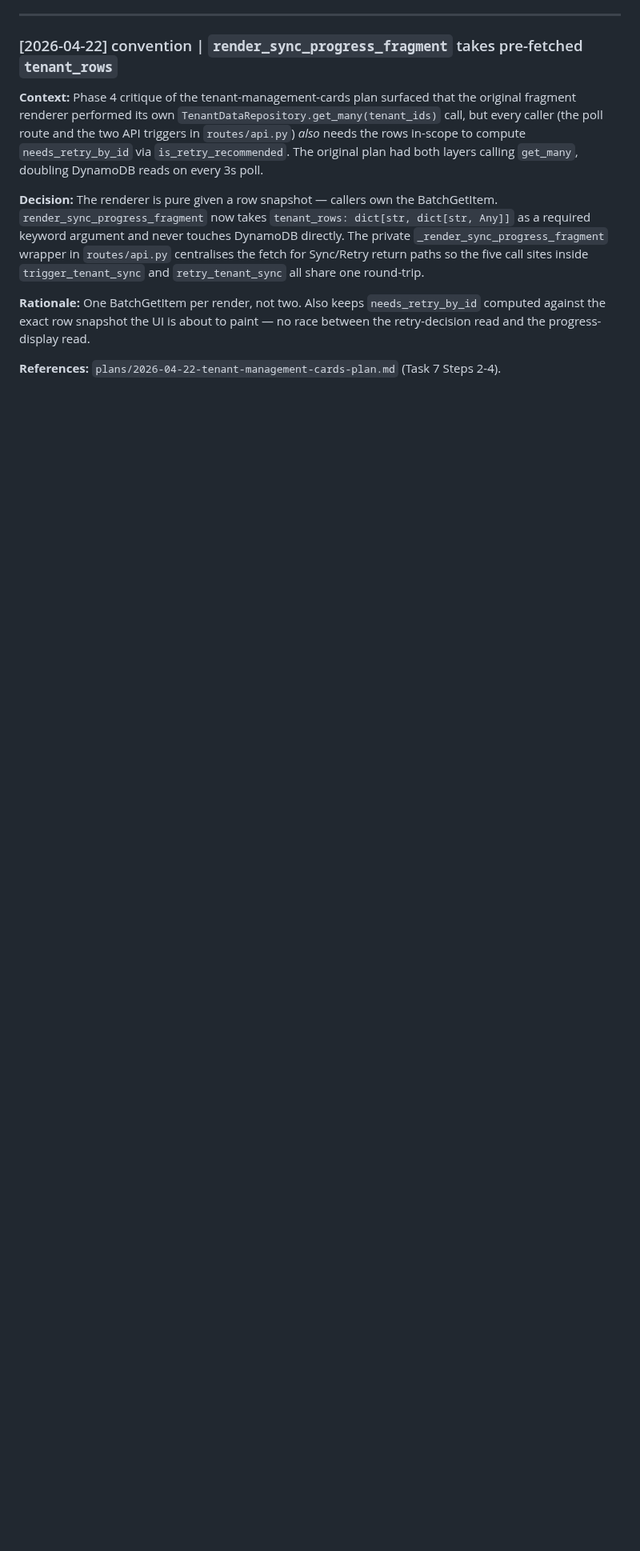
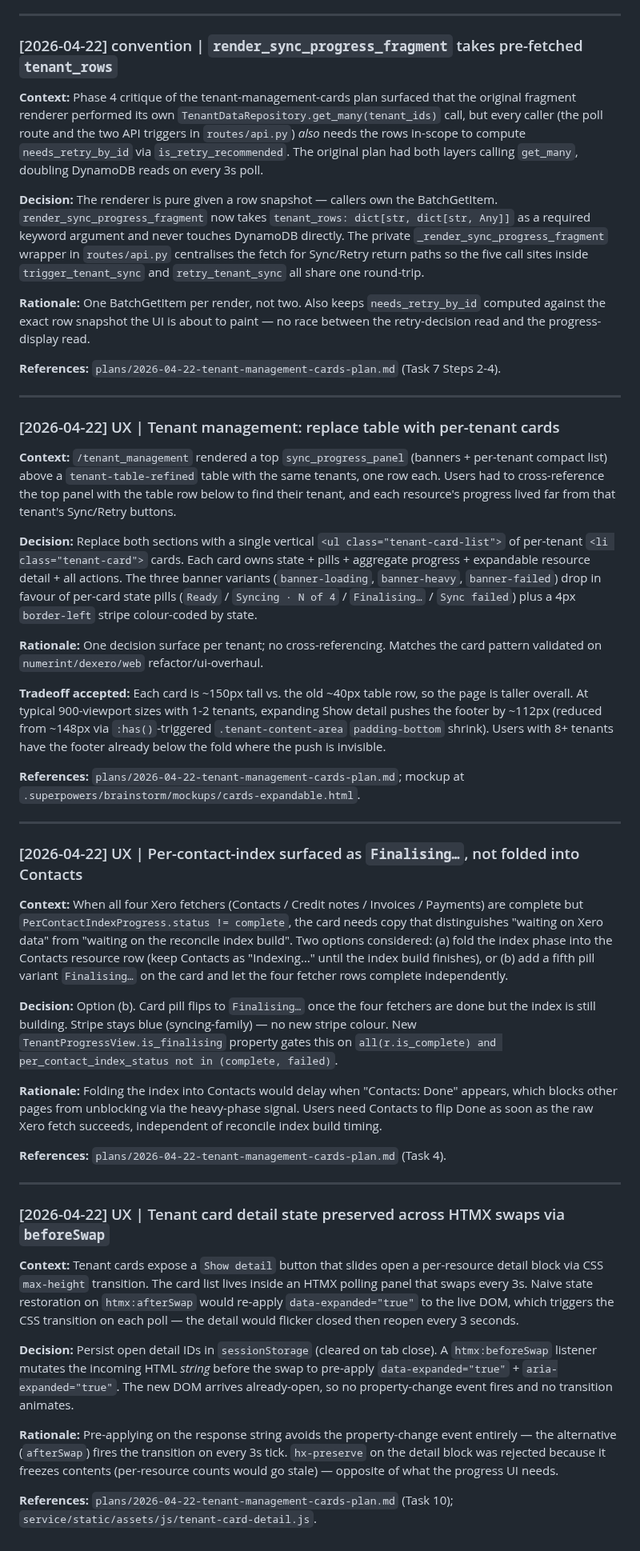
Before and after one commit to olliesaull/statement-processor, a Markdown page: docs/decisions/log.md, the part around the change. Shown at 80% size. Drawn GitHub-style; blank space fills up the shorter version.

Commit message:
docs: log decisions for tenant management cards redesign
Three entries: table -> cards, per_contact_index as Finalising pill (not
folded into Contacts), and the htmx:beforeSwap pre-apply path for detail
state preservation.

Co-Authored-By: Claude Opus 4.7 (1M context) <noreply@anthropic.com>

```diff
--- a/docs/decisions/log.md
+++ b/docs/decisions/log.md
@@ -556,3 +556,41 @@ dependency surface auditable on its own. Consistent with Python-style
 **Rationale:** One BatchGetItem per render, not two. Also keeps `needs_retry_by_id` computed against the exact row snapshot the UI is about to paint — no race between the retry-decision read and the progress-display read.
 
 **References:** `plans/2026-04-22-tenant-management-cards-plan.md` (Task 7 Steps 2-4).
+
+---
+
+### [2026-04-22] UX | Tenant management: replace table with per-tenant cards
+
+**Context:** `/tenant_management` rendered a top `sync_progress_panel` (banners + per-tenant compact list) above a `tenant-table-refined` table with the same tenants, one row each. Users had to cross-reference the top panel with the table row below to find their tenant, and each resource's progress lived far from that tenant's Sync/Retry buttons.
+
+**Decision:** Replace both sections with a single vertical `<ul class="tenant-card-list">` of per-tenant `<li class="tenant-card">` cards. Each card owns state + pills + aggregate progress + expandable resource detail + all actions. The three banner variants (`banner-loading`, `banner-heavy`, `banner-failed`) drop in favour of per-card state pills (`Ready` / `Syncing · N of 4` / `Finalising…` / `Sync failed`) plus a 4px `border-left` stripe colour-coded by state.
+
+**Rationale:** One decision surface per tenant; no cross-referencing. Matches the card pattern validated on `numerint/dexero/web` refactor/ui-overhaul.
+
+**Tradeoff accepted:** Each card is ~150px tall vs. the old ~40px table row, so the page is taller overall. At typical 900-viewport sizes with 1-2 tenants, expanding Show detail pushes the footer by ~112px (reduced from ~148px via `:has()`-triggered `.tenant-content-area` `padding-bottom` shrink). Users with 8+ tenants have the footer already below the fold where the push is invisible.
+
+**References:** `plans/2026-04-22-tenant-management-cards-plan.md`; mockup at `.superpowers/brainstorm/mockups/cards-expandable.html`.
+
+---
+
+### [2026-04-22] UX | Per-contact-index surfaced as `Finalising…`, not folded into Contacts
+
+**Context:** When all four Xero fetchers (Contacts / Credit notes / Invoices / Payments) are complete but `PerContactIndexProgress.status != complete`, the card needs copy that distinguishes "waiting on Xero data" from "waiting on the reconcile index build". Two options considered: (a) fold the index phase into the Contacts resource row (keep Contacts as "Indexing…" until the index build finishes), or (b) add a fifth pill variant `Finalising…` on the card and let the four fetcher rows complete independently.
+
+**Decision:** Option (b). Card pill flips to `Finalising…` once the four fetchers are done but the index is still building. Stripe stays blue (syncing-family) — no new stripe colour. New `TenantProgressView.is_finalising` property gates this on `all(r.is_complete) and per_contact_index_status not in (complete, failed)`.
+
+**Rationale:** Folding the index into Contacts would delay when "Contacts: Done" appears, which blocks other pages from unblocking via the heavy-phase signal. Users need Contacts to flip Done as soon as the raw Xero fetch succeeds, independent of reconcile index build timing.
+
+**References:** `plans/2026-04-22-tenant-management-cards-plan.md` (Task 4).
+
+---
+
+### [2026-04-22] UX | Tenant card detail state preserved across HTMX swaps via `beforeSwap`
+
+**Context:** Tenant cards expose a `Show detail` button that slides open a per-resource detail block via CSS `max-height` transition. The card list lives inside an HTMX polling panel that swaps every 3s. Naive state restoration on `htmx:afterSwap` would re-apply `data-expanded="true"` to the live DOM, which triggers the CSS transition on each poll — the detail would flicker closed then reopen every 3 seconds.
+
+**Decision:** Persist open detail IDs in `sessionStorage` (cleared on tab close). A `htmx:beforeSwap` listener mutates the incoming HTML *string* before the swap to pre-apply `data-expanded="true"` + `aria-expanded="true"`. The new DOM arrives already-open, so no property-change event fires and no transition animates.
+
+**Rationale:** Pre-applying on the response string avoids the property-change event entirely — the alternative (`afterSwap`) fires the transition on every 3s tick. `hx-preserve` on the detail block was rejected because it freezes contents (per-resource counts would go stale) — opposite of what the progress UI needs.
+
+**References:** `plans/2026-04-22-tenant-management-cards-plan.md` (Task 10); `service/static/assets/js/tenant-card-detail.js`.
```
